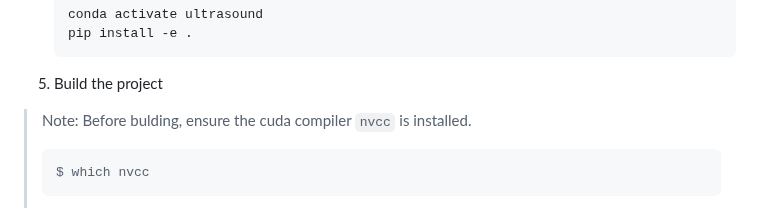
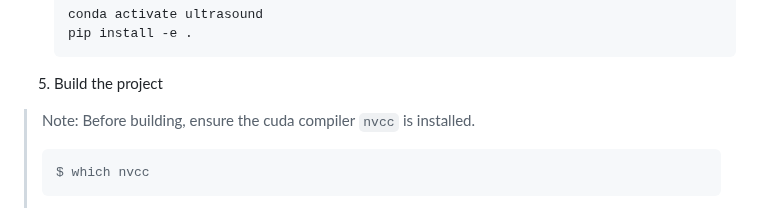
Before and after one commit to isaac-for-healthcare/i4h-sensor-simulation, a Markdown page: ultrasound-raytracing/README.md, the part around the change. GitHub-like rendering.

Commit message:
Fix typo
Signed-off-by: Walter Simson <wsimson@nvidia.com>

````diff
--- a/ultrasound-raytracing/README.md
+++ b/ultrasound-raytracing/README.md
@@ -98,7 +98,7 @@ Benchmark Results:
 
 5. Build the project
 
-> Note: Before bulding, ensure the cuda compiler `nvcc` is installed.
+> Note: Before building, ensure the cuda compiler `nvcc` is installed.
 >
 >  ```bash
 >  $ which nvcc
````
